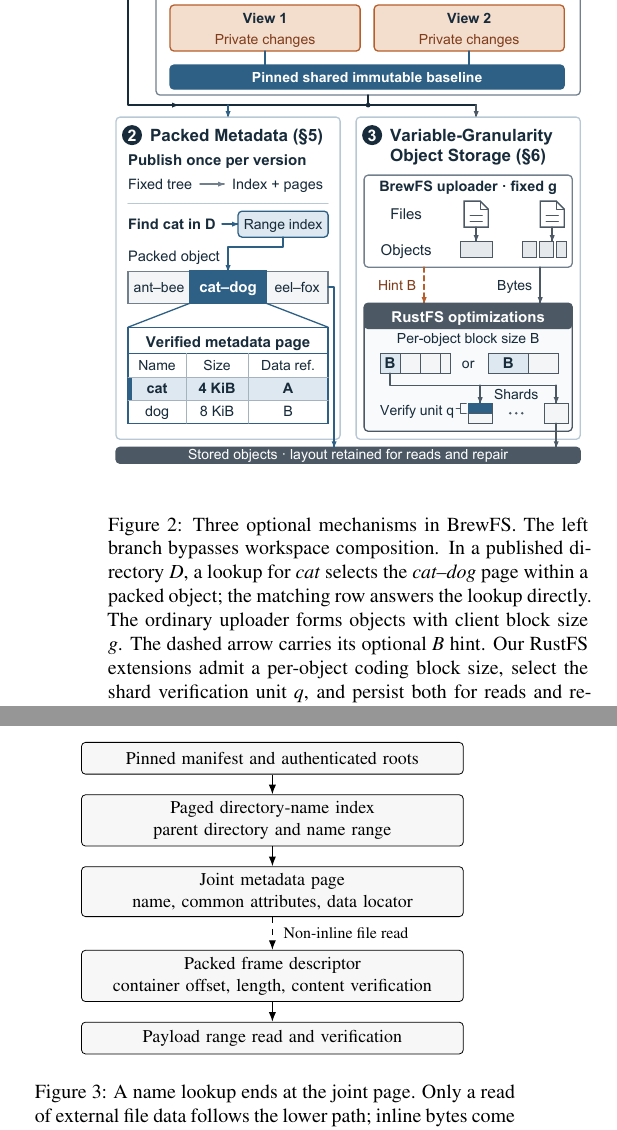
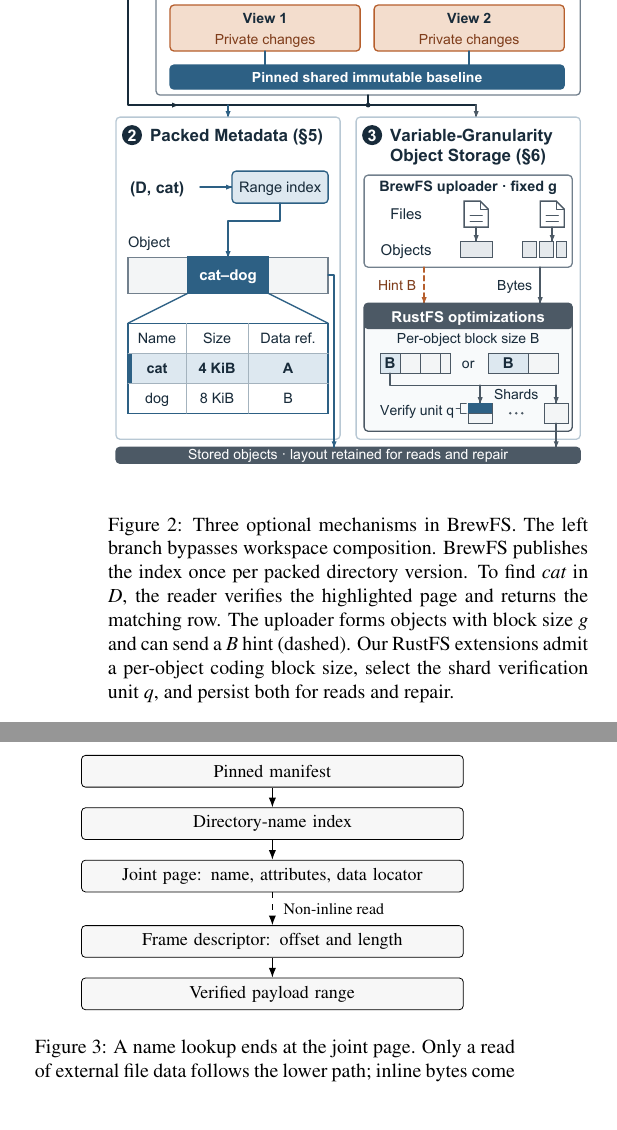
Before and after one commit to Ivanbeethoven/20osd27i, a LaTeX paper (main.tex, which reads figures/packed-path.tex, sections/03-overview.tex): two parts of the columns of pages 4 and 5 of 12, joined at a grey line, cut so that both start at the same text, the shorter picture padded with empty space. Compiled offline with XeLaTeX; a LaTeX package or settings file that is missing is left out.

Commit message:
Simplify labels in the packed metadata figures
Use the range and row highlights to show the lookup in Figure 2. Keep publication in the caption, trim duplicate labels in Figure 3, and record the figure writing rule.

```diff
--- a/figures/packed-path.tex
+++ b/figures/packed-path.tex
@@ -2,13 +2,13 @@
   b/.style={draw,rounded corners=2pt,align=center,text width=6.5cm,minimum height=0.56cm,font=\small,fill=black!3},
   a/.style={-{Latex[length=1.7mm]},semithick}
 ]
-\node[b] (root) {Pinned manifest and authenticated roots};
-\node[b,below=0.35cm of root] (index) {Paged directory-name index\\parent directory and name range};
-\node[b,below=0.35cm of index] (group) {Joint metadata page\\name, common attributes, data locator};
-\node[b,below=0.58cm of group] (frame) {Packed frame descriptor\\container offset, length, content verification};
-\node[b,below=0.35cm of frame] (data) {Payload range read and verification};
+\node[b] (root) {Pinned manifest};
+\node[b,below=0.35cm of root] (index) {Directory-name index};
+\node[b,below=0.35cm of index] (group) {Joint page: name, attributes, data locator};
+\node[b,below=0.58cm of group] (frame) {Frame descriptor: offset and length};
+\node[b,below=0.35cm of frame] (data) {Verified payload range};
 \draw[a] (root) -- (index);
 \draw[a] (index) -- (group);
-\draw[a,dashed] (group) -- node[midway,right=2pt,font=\footnotesize] {Non-inline file read} (frame);
+\draw[a,dashed] (group) -- node[midway,right=2pt,font=\footnotesize] {Non-inline read} (frame);
 \draw[a] (frame) -- (data);
 \end{tikzpicture}
--- a/sections/03-overview.tex
+++ b/sections/03-overview.tex
@@ -23,13 +23,12 @@
 \centering
 \input{figures/architecture}
 \caption{Three optional mechanisms in \sys. The left branch bypasses
-workspace composition. In a published directory $D$, a lookup for
-\emph{cat} selects the \emph{cat--dog} page within a packed object;
-the matching row answers the lookup directly. The ordinary uploader
-forms objects with client block size $g$. The dashed arrow carries
-its optional $B$ hint. Our RustFS extensions admit a per-object coding
-block size, select the shard verification unit $q$, and persist both
-for reads and repair.}
+workspace composition. \sys publishes the index once per packed
+directory version. To find \emph{cat} in $D$, the reader verifies the
+highlighted page and returns the matching row. The uploader forms
+objects with block size $g$ and can send a $B$ hint (dashed). Our RustFS
+extensions admit a per-object coding block size, select the shard
+verification unit $q$, and persist both for reads and repair.}
 \label{fig:overview}
 \end{figure}
 
```
Also changed, not shown: figures/system-architecture-editable.README.md (+1 -1 lines), planning/04-osdi-intro-background-rules.zh.md (+1 -1 lines), figures/system-architecture-editable.pdf, figures/system-architecture-editable.png, figures/system-architecture-editable.svg, main.pdf, validation/architecture-editable/README.md, 5 other files.
